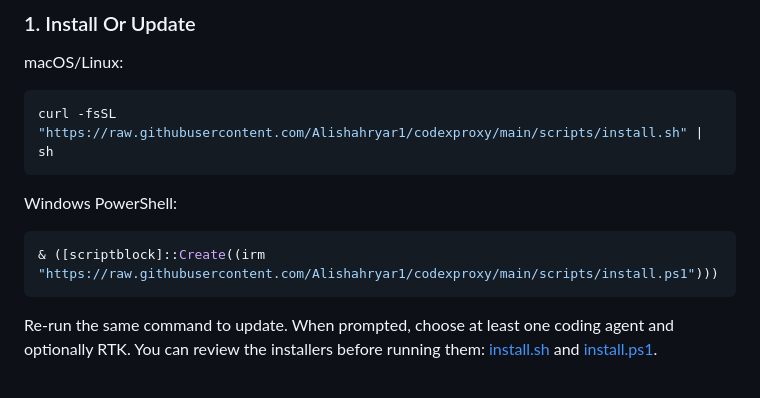
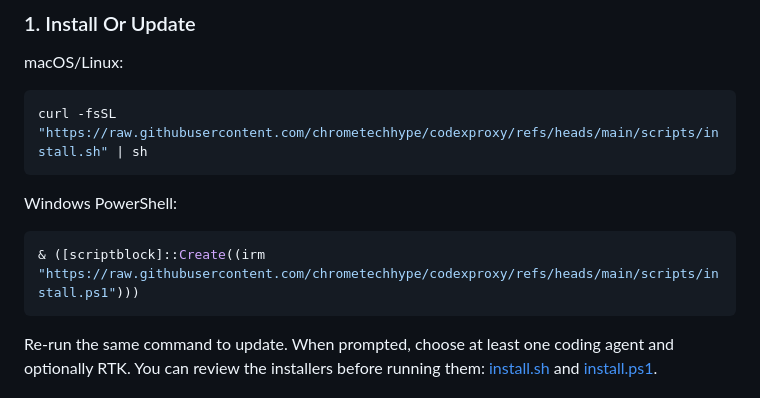
Before and after one commit to chrometechhype/codexproxy, a Markdown page: README.md, the part around the change. Drawn GitHub-style.

````diff
--- a/README.md
+++ b/README.md
@@ -44,13 +44,13 @@ Free-tier availability and limits are controlled by each provider and may change
 macOS/Linux:
 
 ```bash
-curl -fsSL "https://raw.githubusercontent.com/Alishahryar1/codexproxy/main/scripts/install.sh" | sh
+curl -fsSL "https://raw.githubusercontent.com/chrometechhype/codexproxy/refs/heads/main/scripts/install.sh" | sh
 ```
 
 Windows PowerShell:
 
 ```powershell
-& ([scriptblock]::Create((irm "https://raw.githubusercontent.com/Alishahryar1/codexproxy/main/scripts/install.ps1")))
+& ([scriptblock]::Create((irm "https://raw.githubusercontent.com/chrometechhype/codexproxy/refs/heads/main/scripts/install.ps1")))
 ```
 
 Re-run the same command to update. When prompted, choose at least one coding agent and optionally RTK. You can review the installers before running them: [install.sh](scripts/install.sh) and [install.ps1](scripts/install.ps1).
````
